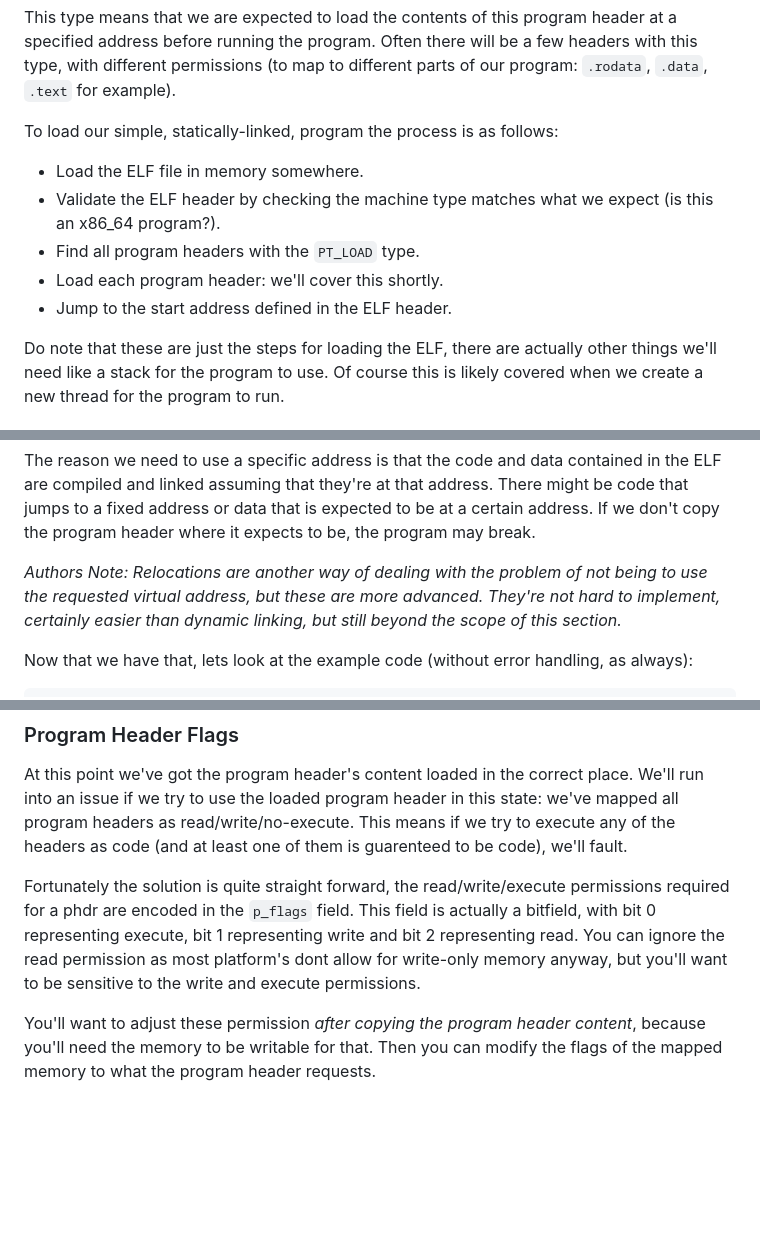
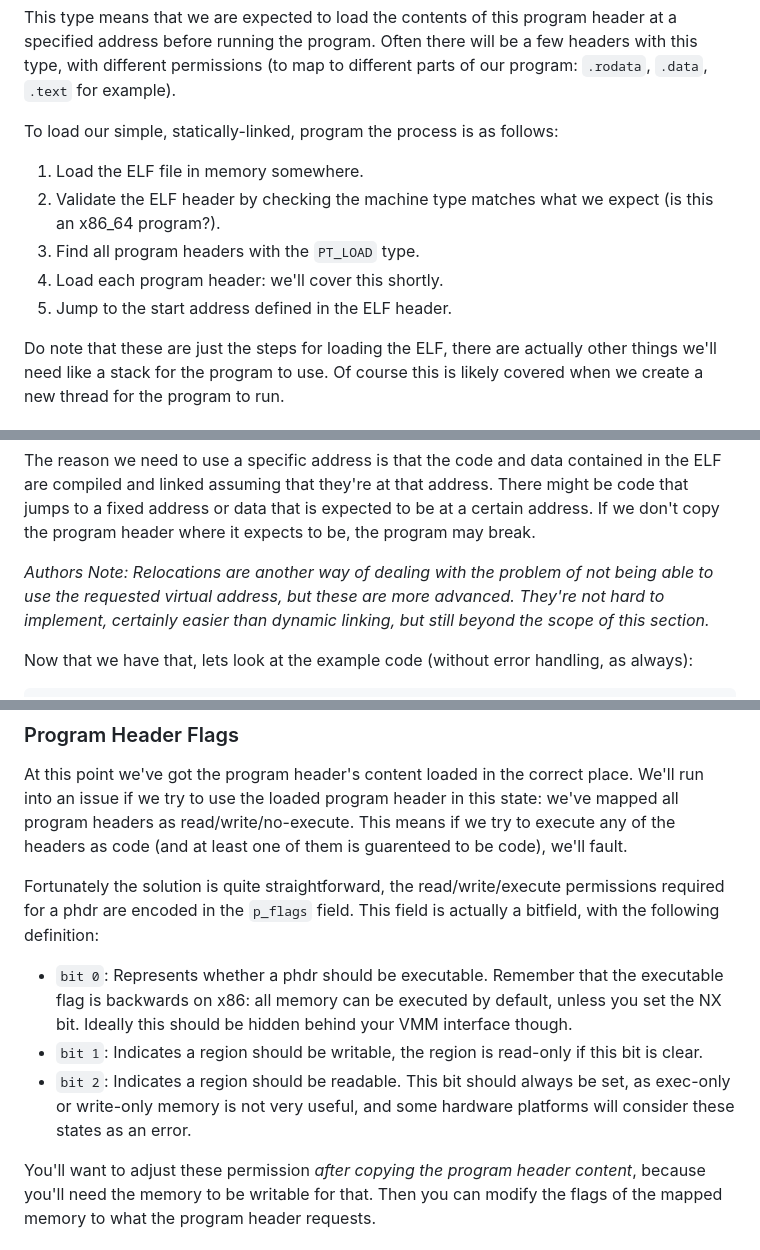
Before and after one commit to dreamportdev/Osdev-Notes, a Markdown page: 08_Loading_Elf/02_Elf_Theory.md, 3 parts joined by grey strips. Drawn GitHub-style; blank space fills up the shorter version.

Commit message:
more work

```diff
--- a/08_Loading_Elf/02_Elf_Theory.md
+++ b/08_Loading_Elf/02_Elf_Theory.md
@@ -65,11 +65,11 @@ This type means that we are expected to load the contents of this program header
 
 To load our simple, statically-linked, program the process is as follows:
 
-- Load the ELF file in memory somewhere.
-- Validate the ELF header by checking the machine type matches what we expect (is this an x86_64 program?).
-- Find all program headers with the `PT_LOAD` type.
-- Load each program header: we'll cover this shortly.
-- Jump to the start address defined in the ELF header.
+1) Load the ELF file in memory somewhere.
+2) Validate the ELF header by checking the machine type matches what we expect (is this an x86_64 program?).
+3) Find all program headers with the `PT_LOAD` type.
+4) Load each program header: we'll cover this shortly.
+5) Jump to the start address defined in the ELF header.
 
 Do note that these are just the steps for loading the ELF, there are actually other things we'll need like a stack for the program to use. Of course this is likely covered when we create a new thread for the program to run.
 
@@ -91,7 +91,7 @@ Alternatively you could make use of the extra argument in `vmm_alloc`, and add a
 
 The reason we need to use a specific address is that the code and data contained in the ELF are compiled and linked assuming that they're at that address. There might be code that jumps to a fixed address or data that is expected to be at a certain address. If we don't copy the program header where it expects to be, the program may break.
 
-*Authors Note: Relocations are another way of dealing with the problem of not being to use the requested virtual address, but these are more advanced. They're not hard to implement, certainly easier than dynamic linking, but still beyond the scope of this section.*
+*Authors Note: Relocations are another way of dealing with the problem of not being able to use the requested virtual address, but these are more advanced. They're not hard to implement, certainly easier than dynamic linking, but still beyond the scope of this section.*
 
 Now that we have that, lets look at the example code (without error handling, as always):
 
@@ -112,6 +112,10 @@ void load_phdr(Elf64_EHdr* ehdr, Elf64_Phdr* phdr) {
 
 At this point we've got the program header's content loaded in the correct place. We'll run into an issue if we try to use the loaded program header in this state: we've mapped all program headers as read/write/no-execute. This means if we try to execute any of the headers as code (and at least one of them is guarenteed to be code), we'll fault.
 
-Fortunately the solution is quite straight forward, the read/write/execute permissions required for a phdr are encoded in the `p_flags` field. This field is actually a bitfield, with bit 0 representing execute, bit 1 representing write and bit 2 representing read. You can ignore the read permission as most platform's dont allow for write-only memory anyway, but you'll want to be sensitive to the write and execute permissions.
+Fortunately the solution is quite straightforward, the read/write/execute permissions required for a phdr are encoded in the `p_flags` field. This field is actually a bitfield, with the following definition:
+
+- `bit 0`: Represents whether a phdr should be executable. Remember that the executable flag is backwards on x86: all memory can be executed by default, unless you set the NX bit. Ideally this should be hidden behind your VMM interface though.
+- `bit 1`: Indicates a region should be writable, the region is read-only if this bit is clear.
+- `bit 2`: Indicates  a region should be readable. This bit should always be set, as exec-only or write-only memory is not very useful, and some hardware platforms will consider these states as an error.
 
 You'll want to adjust these permission *after copying the program header content*, because you'll need the memory to be writable for that. Then you can modify the flags of the mapped memory to what the program header requests.
```
Also changed, not shown: other parts of 08_Loading_Elf/02_Elf_Theory.md (+4 -4 lines).
